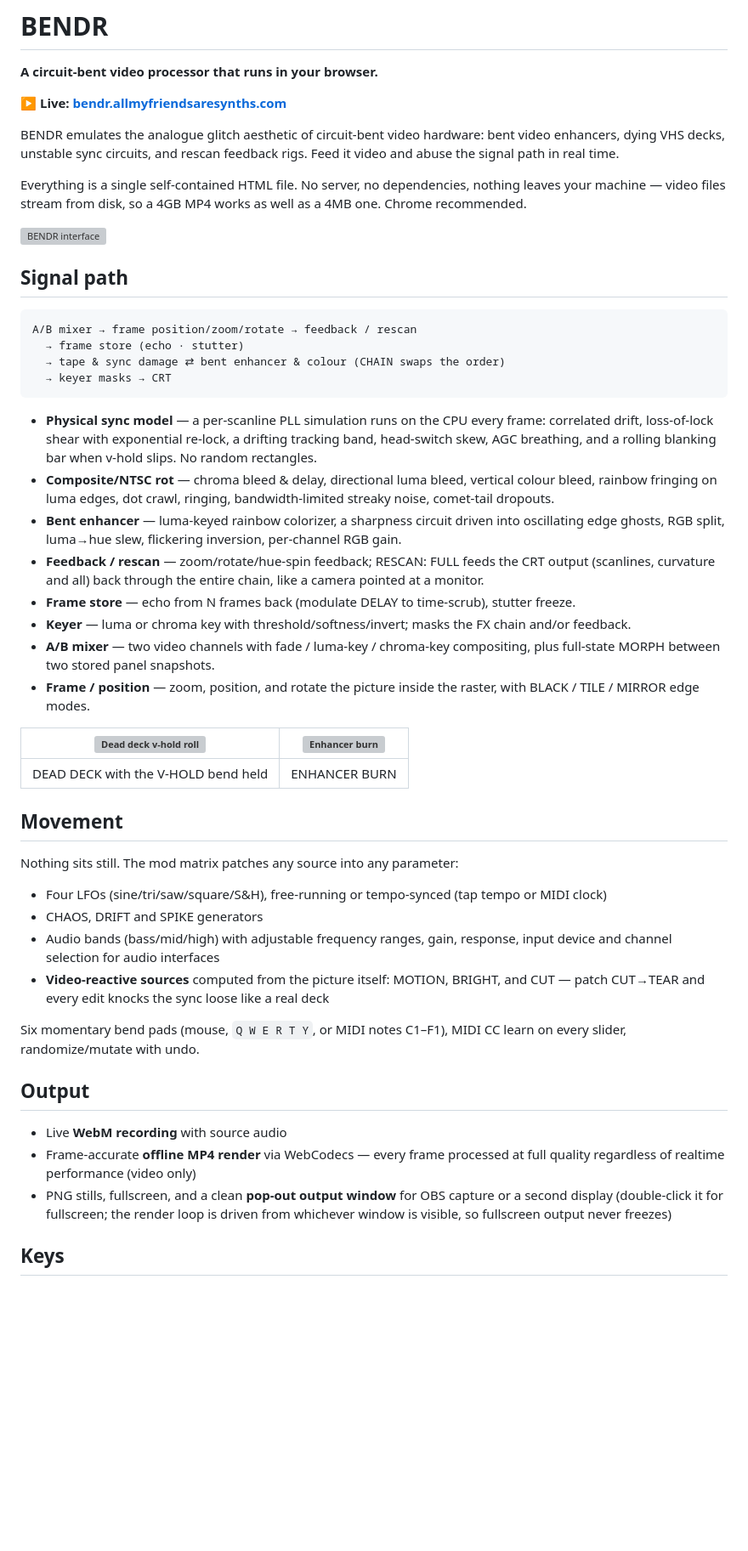
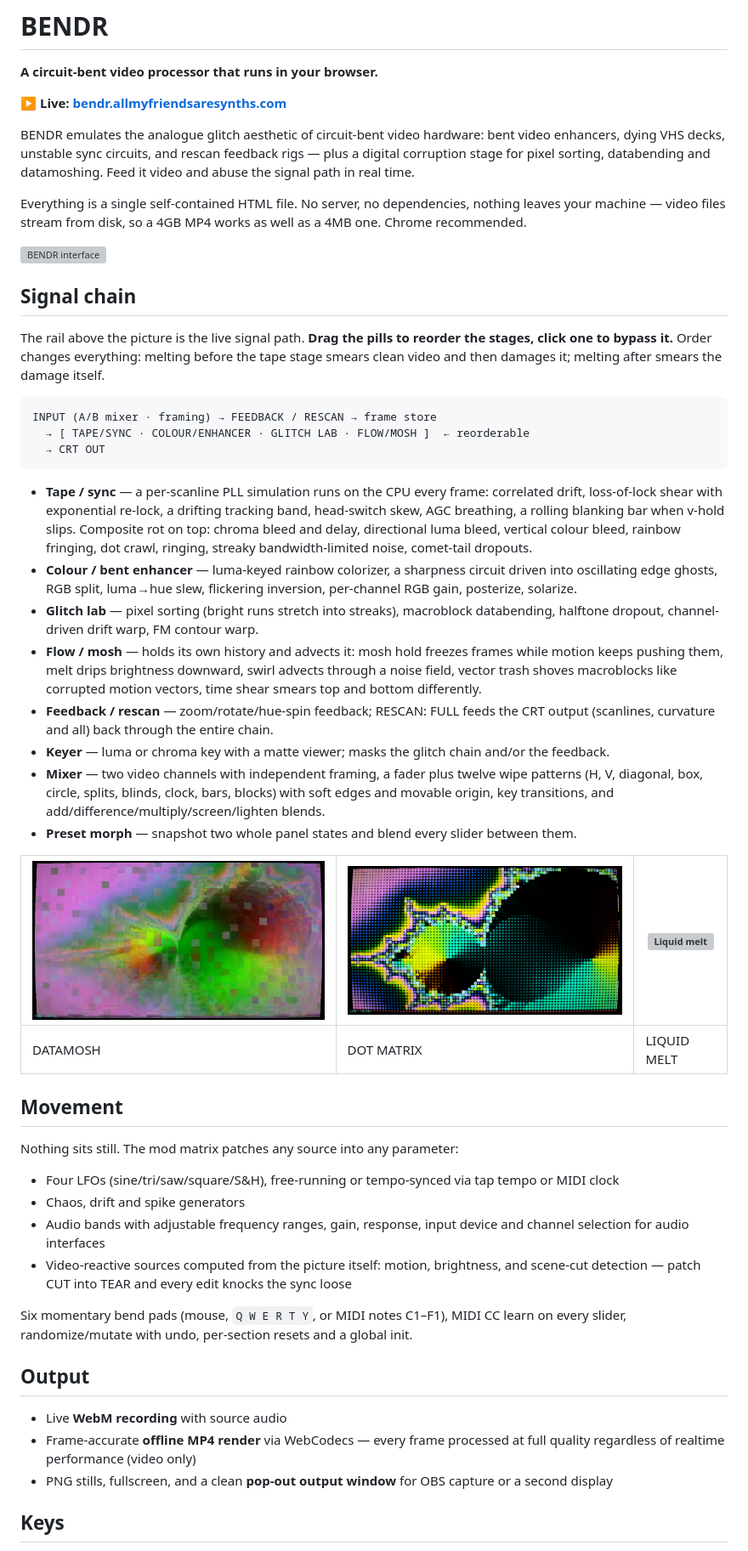
Before and after one commit to clickysteve/bendr, a Markdown page: README.md, the part around the change printed below. Shown: that part at 85% size. GitHub-like rendering; pictures changed too: docs/doc_out_datamosh.png (added), docs/doc_out_dots.png (added); blank space fills up the shorter version; grey boxes are pictures that could not be loaded.

Commit message:
v8: drag-drop signal chain, glitch lab, flow/mosh, mixer wipes

````diff
--- a/README.md
+++ b/README.md
@@ -4,50 +4,51 @@
 
 **▶ Live: [bendr.allmyfriendsaresynths.com](https://bendr.allmyfriendsaresynths.com)**
 
-BENDR emulates the analogue glitch aesthetic of circuit-bent video hardware: bent video enhancers, dying VHS decks, unstable sync circuits, and rescan feedback rigs. Feed it video and abuse the signal path in real time.
+BENDR emulates the analogue glitch aesthetic of circuit-bent video hardware: bent video enhancers, dying VHS decks, unstable sync circuits, and rescan feedback rigs — plus a digital corruption stage for pixel sorting, databending and datamoshing. Feed it video and abuse the signal path in real time.
 
 Everything is a single self-contained HTML file. No server, no dependencies, nothing leaves your machine — video files stream from disk, so a 4GB MP4 works as well as a 4MB one. Chrome recommended.
 
 ![BENDR interface](docs/doc_ui.png)
 
-## Signal path
+## Signal chain
+
+The rail above the picture is the live signal path. **Drag the pills to reorder the stages, click one to bypass it.** Order changes everything: melting before the tape stage smears clean video and then damages it; melting after smears the damage itself.
 
 ```
-A/B mixer → frame position/zoom/rotate → feedback / rescan
-  → frame store (echo · stutter)
-  → tape & sync damage ⇄ bent enhancer & colour (CHAIN swaps the order)
-  → keyer masks → CRT
+INPUT (A/B mixer · framing) → FEEDBACK / RESCAN → frame store
+  → [ TAPE/SYNC · COLOUR/ENHANCER · GLITCH LAB · FLOW/MOSH ]  ← reorderable
+  → CRT OUT
 ```
 
-- **Physical sync model** — a per-scanline PLL simulation runs on the CPU every frame: correlated drift, loss-of-lock shear with exponential re-lock, a drifting tracking band, head-switch skew, AGC breathing, and a rolling blanking bar when v-hold slips. No random rectangles.
-- **Composite/NTSC rot** — chroma bleed & delay, directional luma bleed, vertical colour bleed, rainbow fringing on luma edges, dot crawl, ringing, bandwidth-limited streaky noise, comet-tail dropouts.
-- **Bent enhancer** — luma-keyed rainbow colorizer, a sharpness circuit driven into oscillating edge ghosts, RGB split, luma→hue slew, flickering inversion, per-channel RGB gain.
-- **Feedback / rescan** — zoom/rotate/hue-spin feedback; RESCAN: FULL feeds the CRT output (scanlines, curvature and all) back through the entire chain, like a camera pointed at a monitor.
-- **Frame store** — echo from N frames back (modulate DELAY to time-scrub), stutter freeze.
-- **Keyer** — luma or chroma key with threshold/softness/invert; masks the FX chain and/or feedback.
-- **A/B mixer** — two video channels with fade / luma-key / chroma-key compositing, plus full-state MORPH between two stored panel snapshots.
-- **Frame / position** — zoom, position, and rotate the picture inside the raster, with BLACK / TILE / MIRROR edge modes.
+- **Tape / sync** — a per-scanline PLL simulation runs on the CPU every frame: correlated drift, loss-of-lock shear with exponential re-lock, a drifting tracking band, head-switch skew, AGC breathing, a rolling blanking bar when v-hold slips. Composite rot on top: chroma bleed and delay, directional luma bleed, vertical colour bleed, rainbow fringing, dot crawl, ringing, streaky bandwidth-limited noise, comet-tail dropouts.
+- **Colour / bent enhancer** — luma-keyed rainbow colorizer, a sharpness circuit driven into oscillating edge ghosts, RGB split, luma→hue slew, flickering inversion, per-channel RGB gain, posterize, solarize.
+- **Glitch lab** — pixel sorting (bright runs stretch into streaks), macroblock databending, halftone dropout, channel-driven drift warp, FM contour warp.
+- **Flow / mosh** — holds its own history and advects it: mosh hold freezes frames while motion keeps pushing them, melt drips brightness downward, swirl advects through a noise field, vector trash shoves macroblocks like corrupted motion vectors, time shear smears top and bottom differently.
+- **Feedback / rescan** — zoom/rotate/hue-spin feedback; RESCAN: FULL feeds the CRT output (scanlines, curvature and all) back through the entire chain.
+- **Keyer** — luma or chroma key with a matte viewer; masks the glitch chain and/or the feedback.
+- **Mixer** — two video channels with independent framing, a fader plus twelve wipe patterns (H, V, diagonal, box, circle, splits, blinds, clock, bars, blocks) with soft edges and movable origin, key transitions, and add/difference/multiply/screen/lighten blends.
+- **Preset morph** — snapshot two whole panel states and blend every slider between them.
 
-| ![Dead deck v-hold roll](docs/doc_out_deaddeck.png) | ![Enhancer burn](docs/doc_out_burn.png) |
-|---|---|
-| DEAD DECK with the V-HOLD bend held | ENHANCER BURN |
+| ![Datamosh](docs/doc_out_datamosh.png) | ![Halftone](docs/doc_out_dots.png) | ![Liquid melt](docs/doc_out_melt.png) |
+|---|---|---|
+| DATAMOSH | DOT MATRIX | LIQUID MELT |
 
 ## Movement
 
 Nothing sits still. The mod matrix patches any source into any parameter:
 
-- Four LFOs (sine/tri/saw/square/S&H), free-running or tempo-synced (tap tempo or MIDI clock)
-- CHAOS, DRIFT and SPIKE generators
-- Audio bands (bass/mid/high) with adjustable frequency ranges, gain, response, input device and channel selection for audio interfaces
-- **Video-reactive sources** computed from the picture itself: MOTION, BRIGHT, and CUT — patch CUT→TEAR and every edit knocks the sync loose like a real deck
+- Four LFOs (sine/tri/saw/square/S&H), free-running or tempo-synced via tap tempo or MIDI clock
+- Chaos, drift and spike generators
+- Audio bands with adjustable frequency ranges, gain, response, input device and channel selection for audio interfaces
+- Video-reactive sources computed from the picture itself: motion, brightness, and scene-cut detection — patch CUT into TEAR and every edit knocks the sync loose
 
-Six momentary bend pads (mouse, `Q W E R T Y`, or MIDI notes C1–F1), MIDI CC learn on every slider, randomize/mutate with undo.
+Six momentary bend pads (mouse, `Q W E R T Y`, or MIDI notes C1–F1), MIDI CC learn on every slider, randomize/mutate with undo, per-section resets and a global init.
 
 ## Output
 
 - Live **WebM recording** with source audio
 - Frame-accurate **offline MP4 render** via WebCodecs — every frame processed at full quality regardless of realtime performance (video only)
-- PNG stills, fullscreen, and a clean **pop-out output window** for OBS capture or a second display (double-click it for fullscreen; the render loop is driven from whichever window is visible, so fullscreen output never freezes)
+- PNG stills, fullscreen, and a clean **pop-out output window** for OBS capture or a second display
 
 ## Keys
 
````
Also changed, not shown: other parts of README.md (+3 -3 lines), 9 other files.
